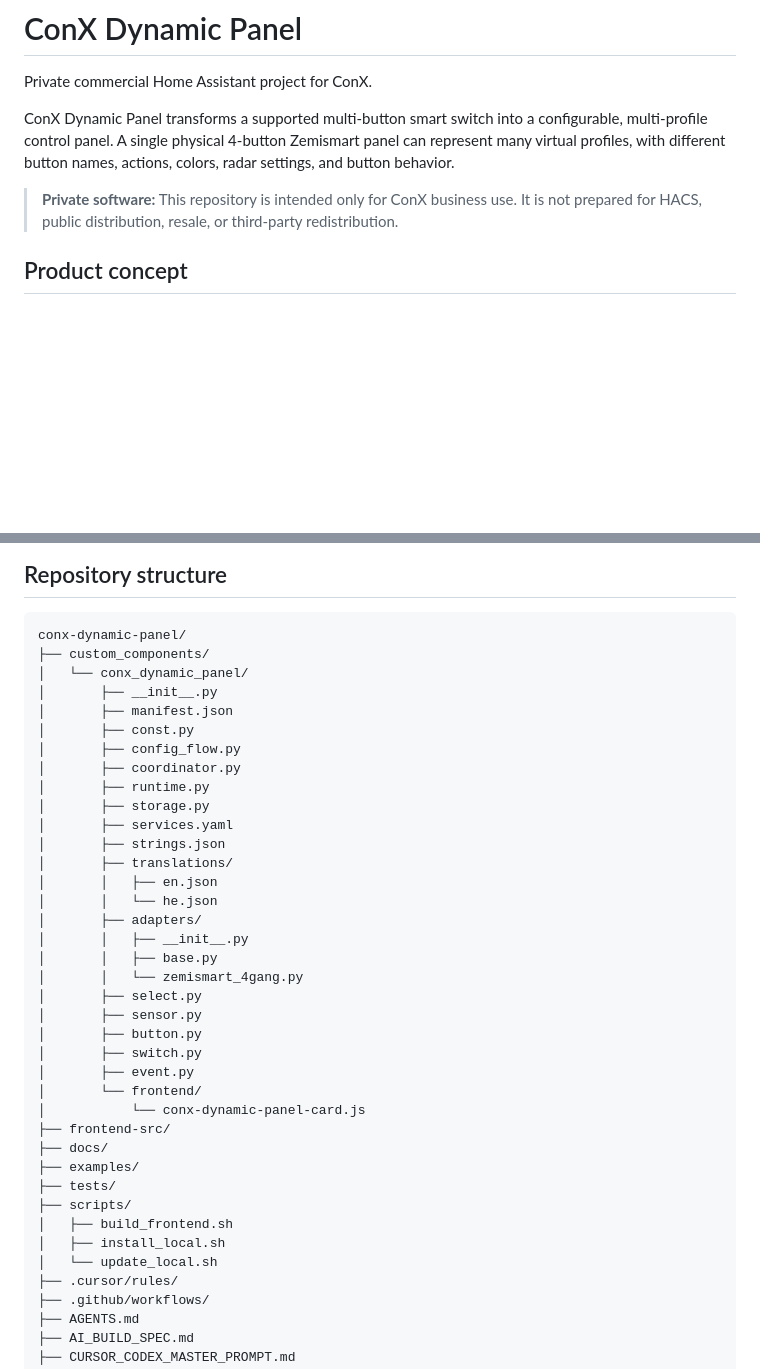
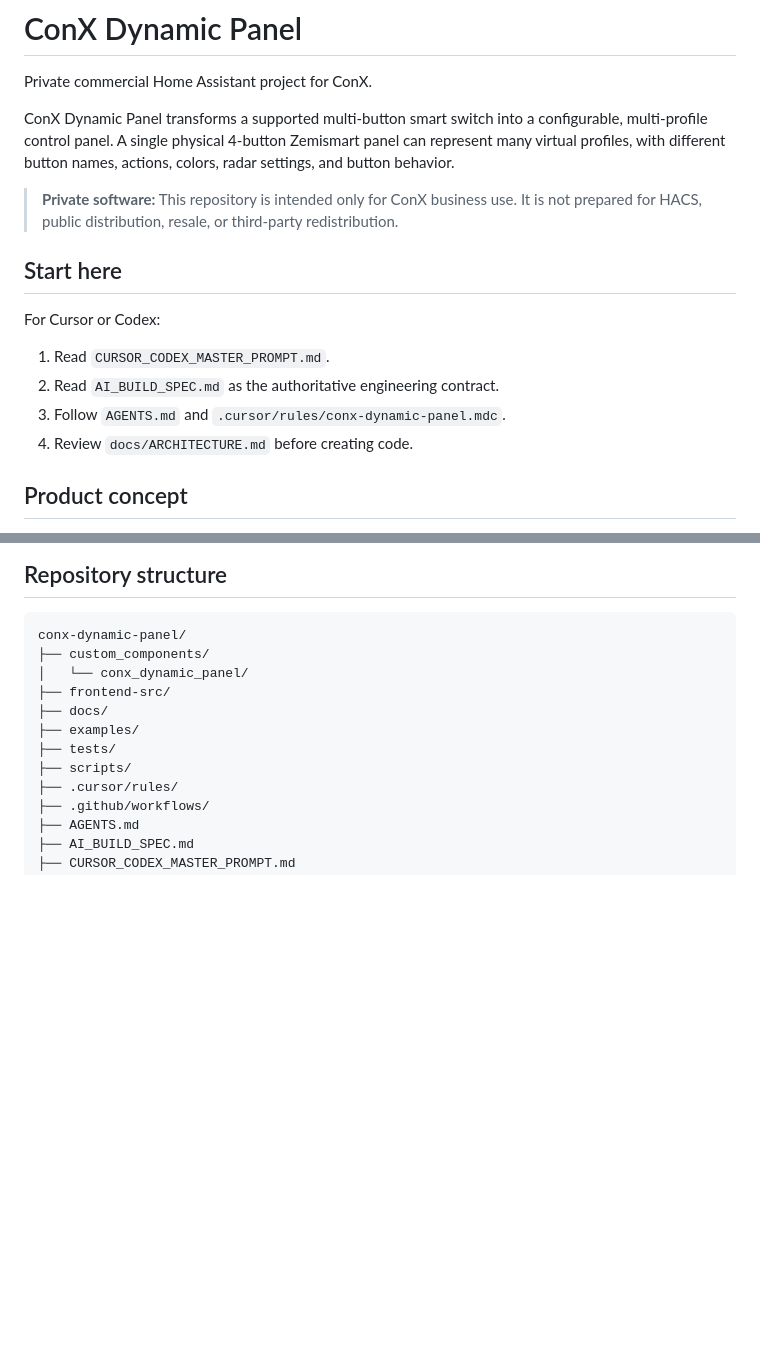
Before and after one commit to moshiko2312/conx-dynamic-panel, a Markdown page: README.md, 2 parts joined by grey strips. Drawn GitHub-style; blank space fills up the shorter version.

Commit message:
Add AI onboarding section

```diff
--- a/README.md
+++ b/README.md
@@ -5,6 +5,15 @@ Private commercial Home Assistant project for ConX.
 ConX Dynamic Panel transforms a supported multi-button smart switch into a configurable, multi-profile control panel. A single physical 4-button Zemismart panel can represent many virtual profiles, with different button names, actions, colors, radar settings, and button behavior.
 
 > **Private software:** This repository is intended only for ConX business use. It is not prepared for HACS, public distribution, resale, or third-party redistribution.
+
+## Start here
+
+For Cursor or Codex:
+
+1. Read `CURSOR_CODEX_MASTER_PROMPT.md`.
+2. Read `AI_BUILD_SPEC.md` as the authoritative engineering contract.
+3. Follow `AGENTS.md` and `.cursor/rules/conx-dynamic-panel.mdc`.
+4. Review `docs/ARCHITECTURE.md` before creating code.
 
 ## Product concept
 
@@ -199,37 +208,11 @@ data:
 conx-dynamic-panel/
 ├── custom_components/
 │   └── conx_dynamic_panel/
-│       ├── __init__.py
-│       ├── manifest.json
-│       ├── const.py
-│       ├── config_flow.py
-│       ├── coordinator.py
-│       ├── runtime.py
-│       ├── storage.py
-│       ├── services.yaml
-│       ├── strings.json
-│       ├── translations/
-│       │   ├── en.json
-│       │   └── he.json
-│       ├── adapters/
-│       │   ├── __init__.py
-│       │   ├── base.py
-│       │   └── zemismart_4gang.py
-│       ├── select.py
-│       ├── sensor.py
-│       ├── button.py
-│       ├── switch.py
-│       ├── event.py
-│       └── frontend/
-│           └── conx-dynamic-panel-card.js
 ├── frontend-src/
 ├── docs/
 ├── examples/
 ├── tests/
 ├── scripts/
-│   ├── build_frontend.sh
-│   ├── install_local.sh
-│   └── update_local.sh
 ├── .cursor/rules/
 ├── .github/workflows/
 ├── AGENTS.md
```
